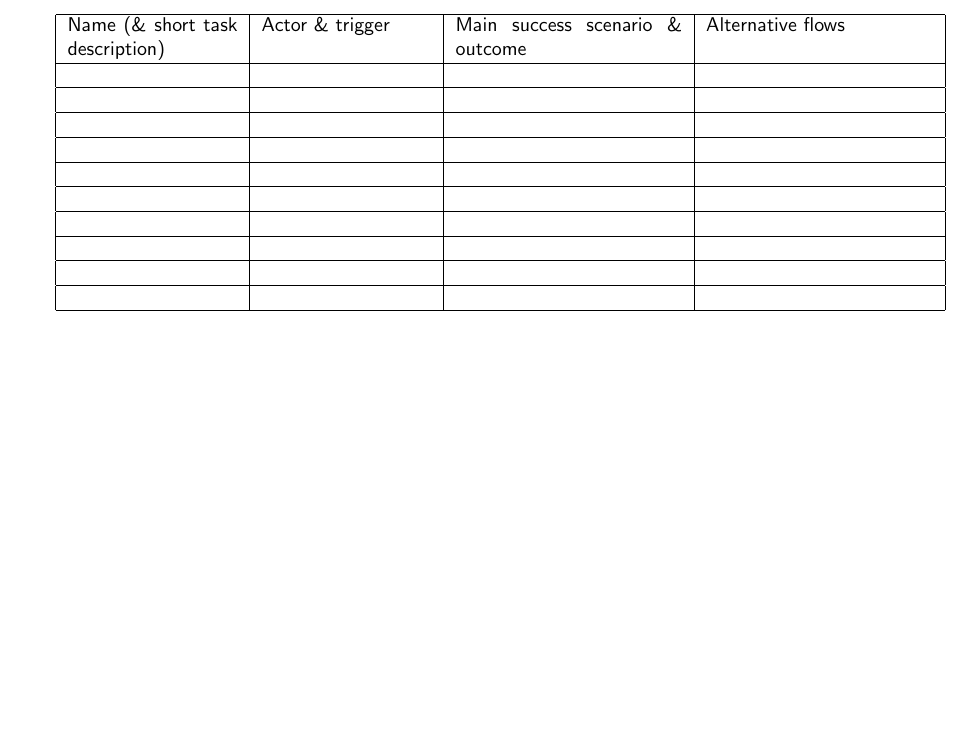
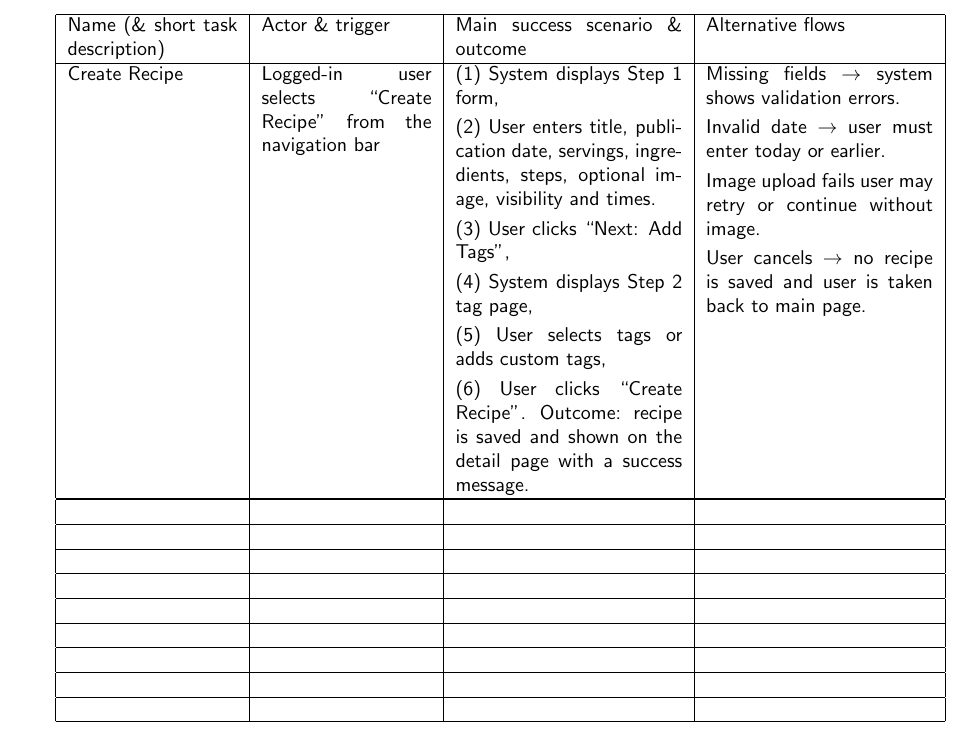
Before and after one commit to catechew/flax_6_2025, a LaTeX document (self-assessment.tex): part of page 2 of 2, cut so that both start at the same text, the shorter picture padded with empty space. Compiled offline with pdfLaTeX.

Commit message:
Add use case 1 (Create Recipe) to self-assessment document

```diff
--- a/self-assessment.tex
+++ b/self-assessment.tex
@@ -96,10 +96,61 @@ An example of a use case is as follows:
 
 \begin{tabular}{|p{30mm}|p{30mm}|p{40mm}|p{40mm}|}
 \hline
-Name (\& short task description) & Actor \& trigger & Main success scenario \& outcome & Alternative flows\\
+Name (\& short task description)
+&
+Actor \& trigger
+&
+Main success scenario \& outcome
+&
+Alternative flows\\
+
+
+%%% Above is the structure to follow %%%
+
 \hline
- & & & \\
- \hline
+Create Recipe
+&
+Logged-in user selects ``Create Recipe'' from the navigation bar
+&
+(1) System displays Step 1 form,
+
+\vspace{1 mm}
+
+(2) User enters title, publication date, servings, ingredients, steps, optional image, visibility and times.
+
+\vspace{1 mm}
+
+(3) User clicks ``Next: Add Tags'',
+
+\vspace{1 mm}
+
+(4) System displays Step 2 tag page,
+
+\vspace{1 mm}
+
+(5) User selects tags or adds custom tags,
+
+\vspace{1 mm}
+
+(6) User clicks ``Create Recipe''.
+Outcome: recipe is saved and shown on the detail page with a success message.
+&
+Missing fields $\rightarrow$ system shows validation errors.
+
+\vspace{1 mm}
+
+Invalid date $\rightarrow$  user must enter today or earlier.
+
+\vspace{1 mm}
+
+Image upload fails user may retry or continue without image.
+
+\vspace{1 mm}
+
+User cancels $\rightarrow$  no recipe is saved and user is taken back to main page. \\
+\hline
+
+\hline
   & & & \\
  \hline
   & & & \\
```
